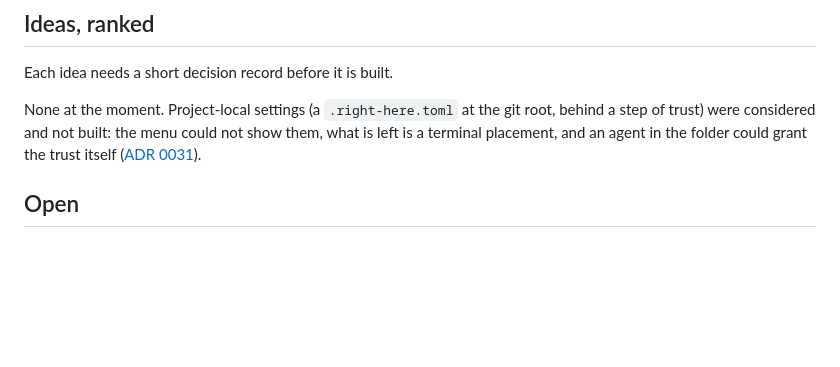
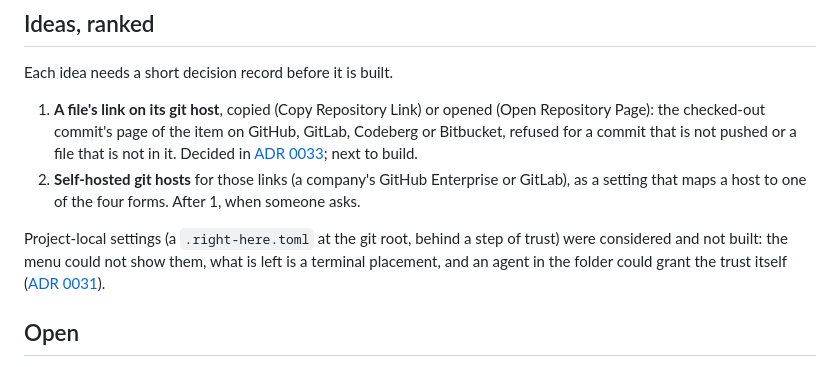
Before and after one commit to boyugou/right-here, a Markdown page: ROADMAP.md, the part around the change. Rendered like a GitHub page; blank space fills up the shorter version.

```diff
--- a/ROADMAP.md
+++ b/ROADMAP.md
@@ -67,8 +67,14 @@ terminals.
 
 Each idea needs a short decision record before it is built.
 
-None at the moment. Project-local settings (a `.right-here.toml` at the git root, behind a step of trust) were considered and not built:
-the menu could not show them, what is left is a terminal placement, and an agent in the folder could grant the trust itself
+1. **A file's link on its git host**, copied (Copy Repository Link) or opened (Open Repository Page): the checked-out commit's page of
+   the item on GitHub, GitLab, Codeberg or Bitbucket, refused for a commit that is not pushed or a file that is not in it. Decided in
+   [ADR 0033](docs/decisions/0033-links-to-the-git-host.md); next to build.
+2. **Self-hosted git hosts** for those links (a company's GitHub Enterprise or GitLab), as a setting that maps a host to one of the four
+   forms. After 1, when someone asks.
+
+Project-local settings (a `.right-here.toml` at the git root, behind a step of trust) were considered and not built: the menu could not
+show them, what is left is a terminal placement, and an agent in the folder could grant the trust itself
 ([ADR 0031](docs/decisions/0031-no-settings-from-the-folder-acted-on.md)).
 
 ## Open
```
Also changed, not shown: docs/INDEX.md (+1 -0 lines), docs/decisions/0033-links-to-the-git-host.md (added, +85 -0 lines).
